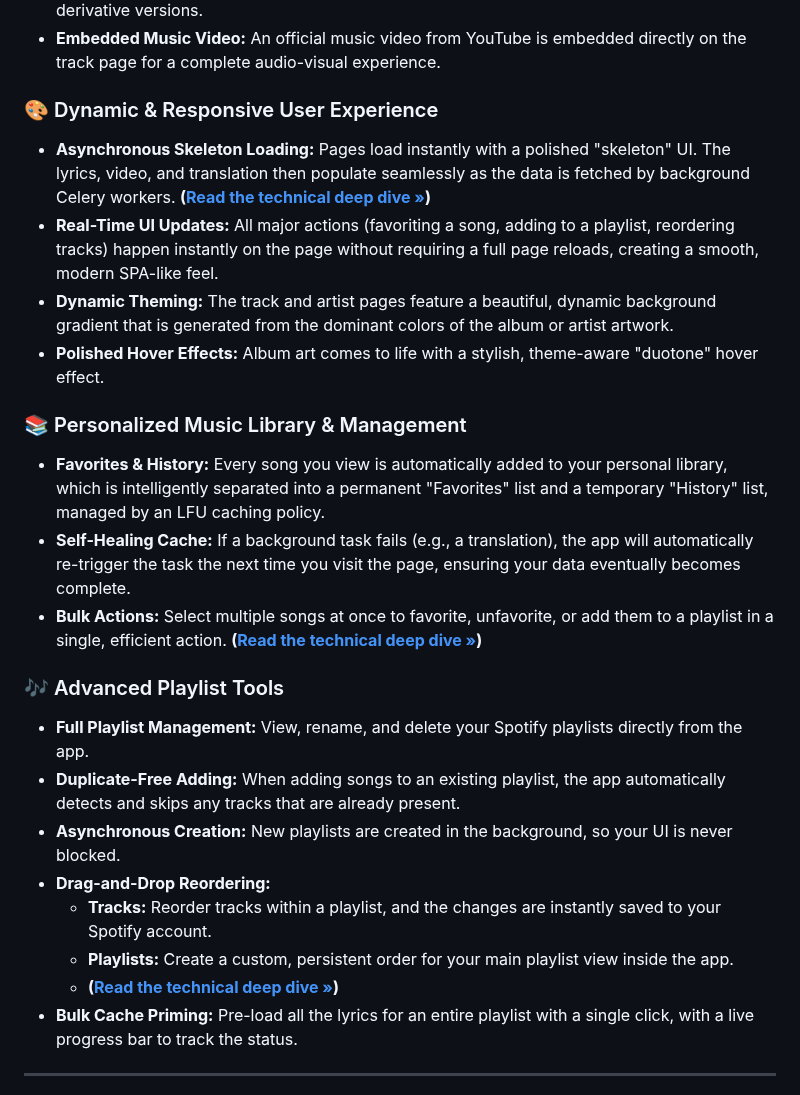
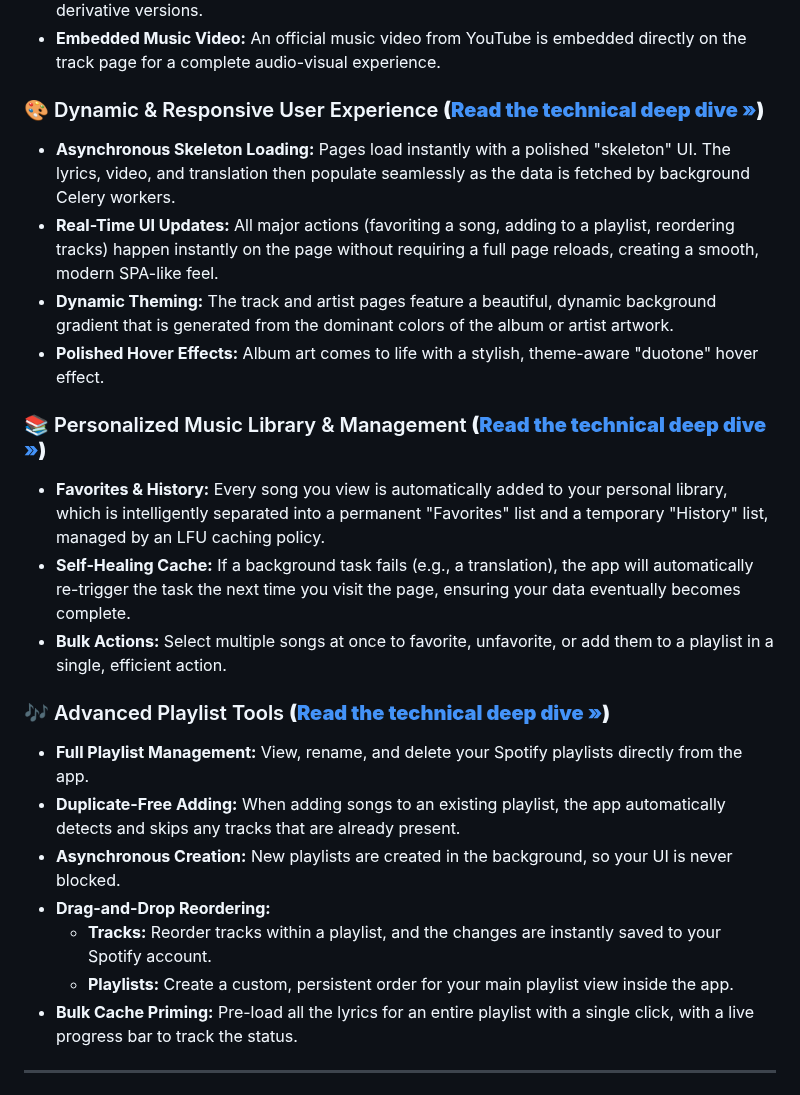
Before and after one commit to biligee23/Spotify_romanizer, a Markdown page: README.md, the part around the change. GitHub-like rendering.

```diff
--- a/README.md
+++ b/README.md
@@ -40,25 +40,24 @@ The entire application is built with a focus on performance and user experience,
 - **Intelligent Lyric Fetching:** A smart algorithm finds the correct original Japanese lyrics on Genius by prioritizing the shortest, most relevant song titles, automatically filtering out derivative versions.
 - **Embedded Music Video:** An official music video from YouTube is embedded directly on the track page for a complete audio-visual experience.
 
-### 🎨 Dynamic & Responsive User Experience
-- **Asynchronous Skeleton Loading:** Pages load instantly with a polished "skeleton" UI. The lyrics, video, and translation then populate seamlessly as the data is fetched by background Celery workers. **([Read the technical deep dive »](docs/ASYNC_LOADING_README.md))**
+### 🎨 Dynamic & Responsive User Experience **([Read the technical deep dive »](docs/ASYNC_LOADING_README.md))**
+- **Asynchronous Skeleton Loading:** Pages load instantly with a polished "skeleton" UI. The lyrics, video, and translation then populate seamlessly as the data is fetched by background Celery workers.
 - **Real-Time UI Updates:** All major actions (favoriting a song, adding to a playlist, reordering tracks) happen instantly on the page without requiring a full page reloads, creating a smooth, modern SPA-like feel.
 - **Dynamic Theming:** The track and artist pages feature a beautiful, dynamic background gradient that is generated from the dominant colors of the album or artist artwork.
 - **Polished Hover Effects:** Album art comes to life with a stylish, theme-aware "duotone" hover effect.
 
-### 📚 Personalized Music Library & Management
+### 📚 Personalized Music Library & Management **([Read the technical deep dive »](docs/BULK_ACTIONS_README.md))**
 - **Favorites & History:** Every song you view is automatically added to your personal library, which is intelligently separated into a permanent "Favorites" list and a temporary "History" list, managed by an LFU caching policy.
 - **Self-Healing Cache:** If a background task fails (e.g., a translation), the app will automatically re-trigger the task the next time you visit the page, ensuring your data eventually becomes complete.
-- **Bulk Actions:** Select multiple songs at once to favorite, unfavorite, or add them to a playlist in a single, efficient action. **([Read the technical deep dive »](docs/BULK_ACTIONS_README.md))**
+- **Bulk Actions:** Select multiple songs at once to favorite, unfavorite, or add them to a playlist in a single, efficient action.
 
-### 🎶 Advanced Playlist Tools
+### 🎶 Advanced Playlist Tools **([Read the technical deep dive »](docs/PLAYLIST_MANAGEMENT_README.md))**
 - **Full Playlist Management:** View, rename, and delete your Spotify playlists directly from the app.
 - **Duplicate-Free Adding:** When adding songs to an existing playlist, the app automatically detects and skips any tracks that are already present.
 - **Asynchronous Creation:** New playlists are created in the background, so your UI is never blocked.
 - **Drag-and-Drop Reordering:**
     - **Tracks:** Reorder tracks within a playlist, and the changes are instantly saved to your Spotify account.
     - **Playlists:** Create a custom, persistent order for your main playlist view inside the app.
-    - **([Read the technical deep dive »](docs/PLAYLIST_MANAGEMENT_README.md))**
 - **Bulk Cache Priming:** Pre-load all the lyrics for an entire playlist with a single click, with a live progress bar to track the status.
 
 ---
```
